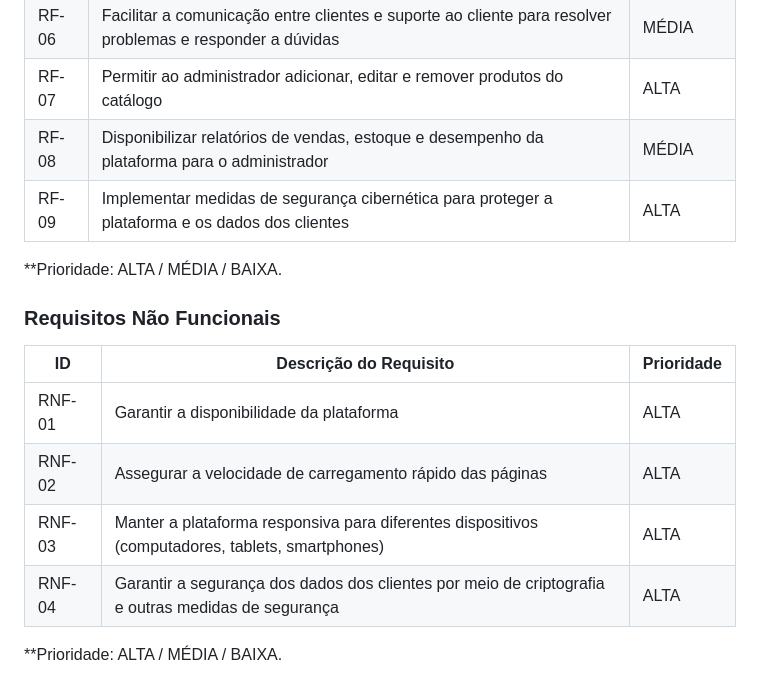
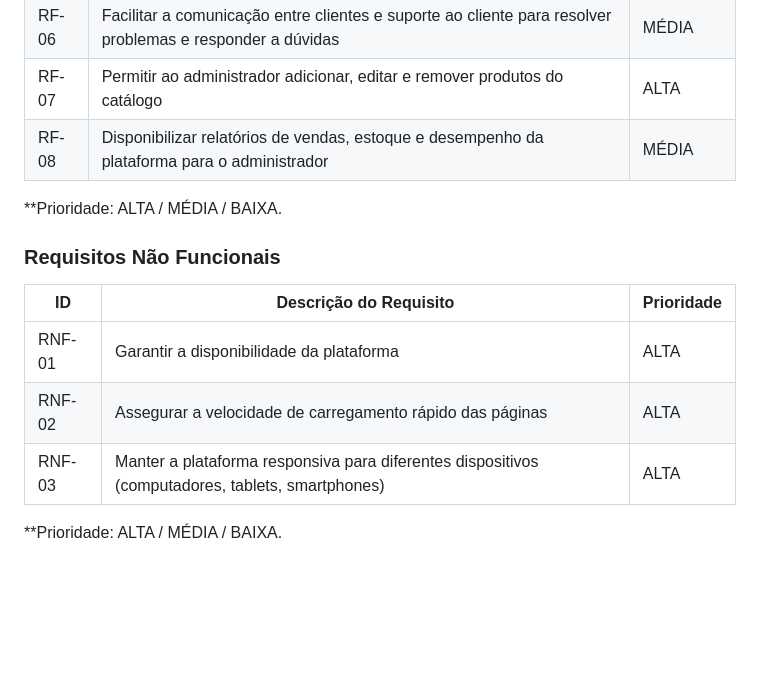
Before and after one commit to ICEI-PUC-Minas-PMV-ADS/pmv-ads-2024-1-e1-proj-web-t7-projeto-e-commerce, a Markdown page: documentos/02-Especificação do Projeto.md, the part around the change. GitHub-like rendering; blank space fills up the shorter version.

```diff
--- a/documentos/02-Especificação do Projeto.md
+++ b/documentos/02-Especificação do Projeto.md
@@ -86,7 +86,6 @@ Com base na análise dos perfis de usuários, foram identificadas as seguintes h
 |RF-06| Facilitar a comunicação entre clientes e suporte ao cliente para resolver problemas e responder a dúvidas | MÉDIA |
 |RF-07| Permitir ao administrador adicionar, editar e remover produtos do catálogo | ALTA |
 |RF-08| Disponibilizar relatórios de vendas, estoque e desempenho da plataforma para o administrador | MÉDIA |
-|RF-09| Implementar medidas de segurança cibernética para proteger a plataforma e os dados dos clientes | ALTA |
 
 
 **Prioridade: ALTA / MÉDIA / BAIXA.
@@ -98,7 +97,7 @@ Com base na análise dos perfis de usuários, foram identificadas as seguintes h
 |RNF-01| Garantir a disponibilidade da plataforma  | ALTA |
 |RNF-02| Assegurar a velocidade de carregamento rápido das páginas | ALTA |
 |RNF-03| Manter a plataforma responsiva para diferentes dispositivos (computadores, tablets, smartphones) | ALTA |
-|RNF-04| Garantir a segurança dos dados dos clientes por meio de criptografia e outras medidas de segurança | ALTA |
+
 
 
 **Prioridade: ALTA / MÉDIA / BAIXA.
```
